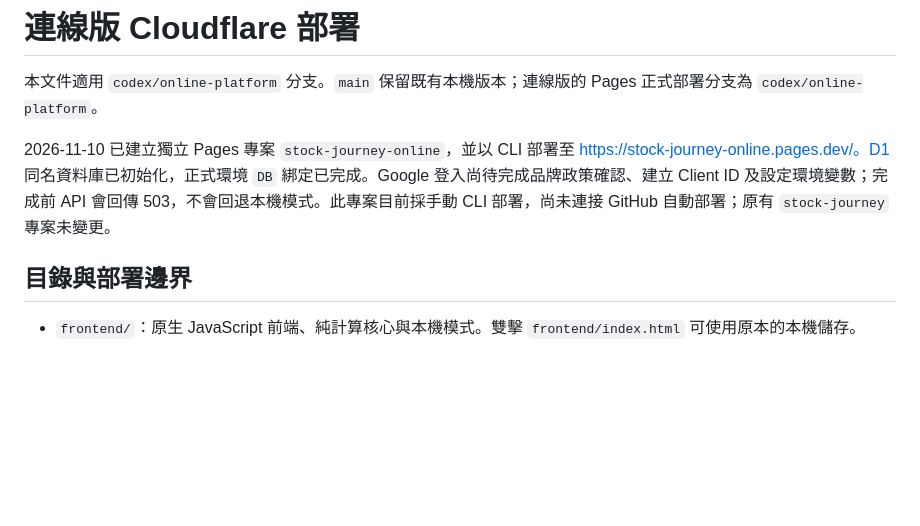
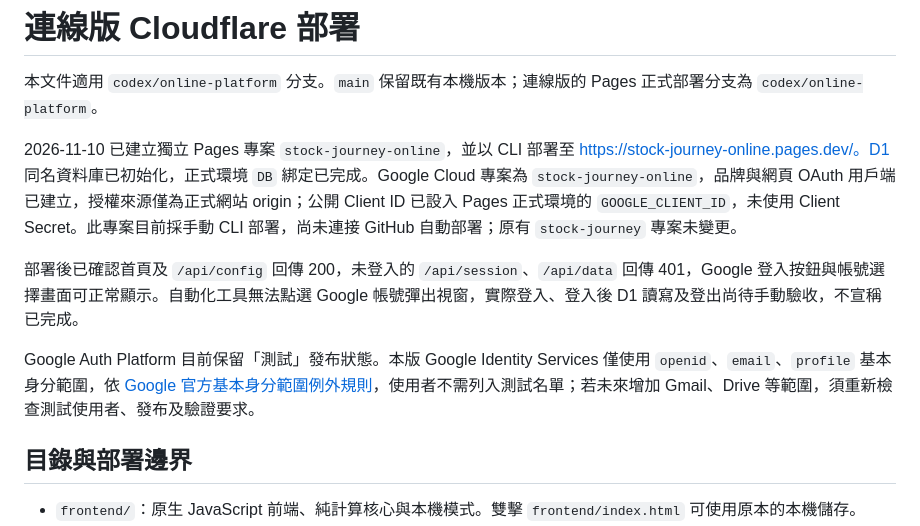
Before and after one commit to win30221/stock-journey, a Markdown page: docs/cloudflare-pages.md, the part around the change. Drawn GitHub-style; blank space fills up the shorter version.

Commit message:
Record Google sign-in configuration and deployment checks

```diff
--- a/docs/cloudflare-pages.md
+++ b/docs/cloudflare-pages.md
@@ -2,7 +2,11 @@
 
 本文件適用 `codex/online-platform` 分支。`main` 保留既有本機版本；連線版的 Pages 正式部署分支為 `codex/online-platform`。
 
-2026-11-10 已建立獨立 Pages 專案 `stock-journey-online`，並以 CLI 部署至 https://stock-journey-online.pages.dev/。D1 同名資料庫已初始化，正式環境 `DB` 綁定已完成。Google 登入尚待完成品牌政策確認、建立 Client ID 及設定環境變數；完成前 API 會回傳 503，不會回退本機模式。此專案目前採手動 CLI 部署，尚未連接 GitHub 自動部署；原有 `stock-journey` 專案未變更。
+2026-11-10 已建立獨立 Pages 專案 `stock-journey-online`，並以 CLI 部署至 https://stock-journey-online.pages.dev/。D1 同名資料庫已初始化，正式環境 `DB` 綁定已完成。Google Cloud 專案為 `stock-journey-online`，品牌與網頁 OAuth 用戶端已建立，授權來源僅為正式網站 origin；公開 Client ID 已設入 Pages 正式環境的 `GOOGLE_CLIENT_ID`，未使用 Client Secret。此專案目前採手動 CLI 部署，尚未連接 GitHub 自動部署；原有 `stock-journey` 專案未變更。
+
+部署後已確認首頁及 `/api/config` 回傳 200，未登入的 `/api/session`、`/api/data` 回傳 401，Google 登入按鈕與帳號選擇畫面可正常顯示。自動化工具無法點選 Google 帳號彈出視窗，實際登入、登入後 D1 讀寫及登出尚待手動驗收，不宣稱已完成。
+
+Google Auth Platform 目前保留「測試」發布狀態。本版 Google Identity Services 僅使用 `openid`、`email`、`profile` 基本身分範圍，依 [Google 官方基本身分範圍例外規則](https://developers.google.com/identity/protocols/oauth2/production-readiness/overview)，使用者不需列入測試名單；若未來增加 Gmail、Drive 等範圍，須重新檢查測試使用者、發布及驗證要求。
 
 ## 目錄與部署邊界
 
```
